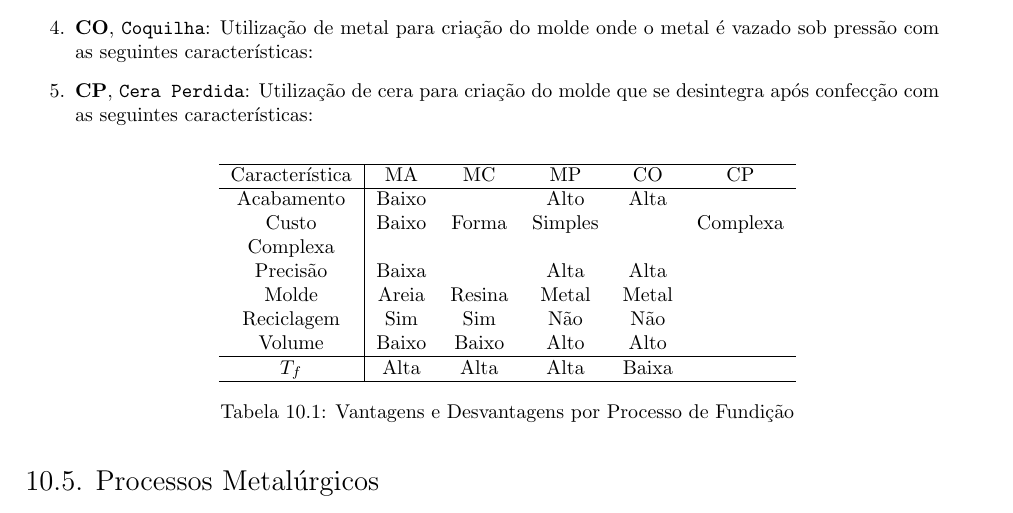
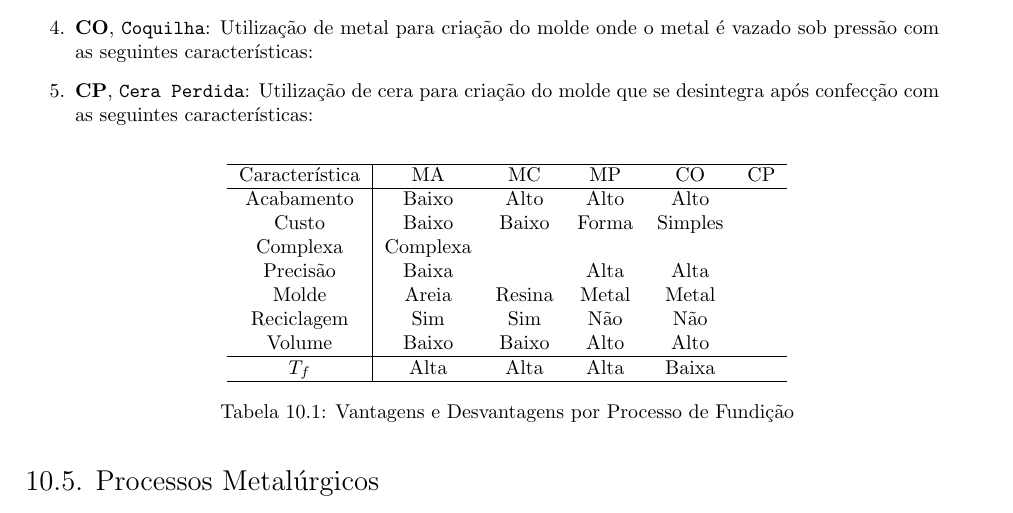
Before and after one commit to tr0fin0/classes_unicamp, a LaTeX document (em335/em335.tex): part of page 25 of 28, cut so that both start at the same text. Compiled offline with pdfLaTeX.

Commit message:
:construction: edit table

```diff
--- a/em335/em335.tex
+++ b/em335/em335.tex
@@ -1518,8 +1518,8 @@
                     \centering
                     \begin{tabular}[]{c | c c c c c}\hline
                         Característica & MA      & MC     & MP       & CO       & CP\\\hline
-                        Acabamento     & Baixo   &        & Alto     & Alta     &   \\
-                        Custo          & Baixo   &
+                        Acabamento     & Baixo   & Alto   & Alto     & Alto     &   \\
+                        Custo          & Baixo   & Baixo  &
                         Forma          & Simples &        & Complexa & Complexa &   \\
                         Precisão       & Baixa   &        & Alta     & Alta     &   \\
                         Molde          & Areia   & Resina & Metal    & Metal    &   \\
```
